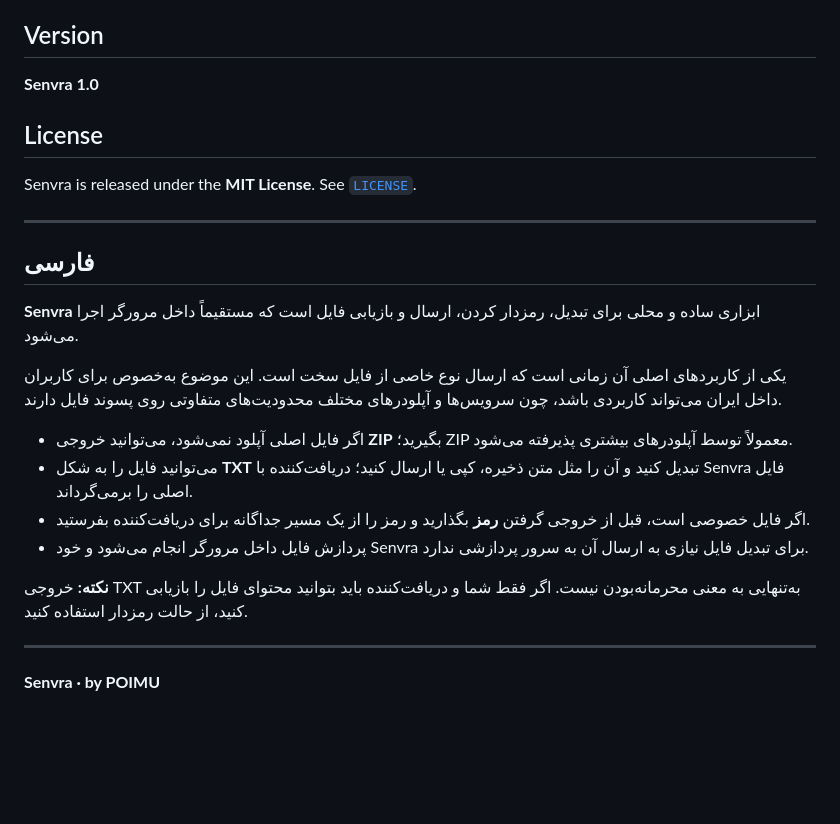
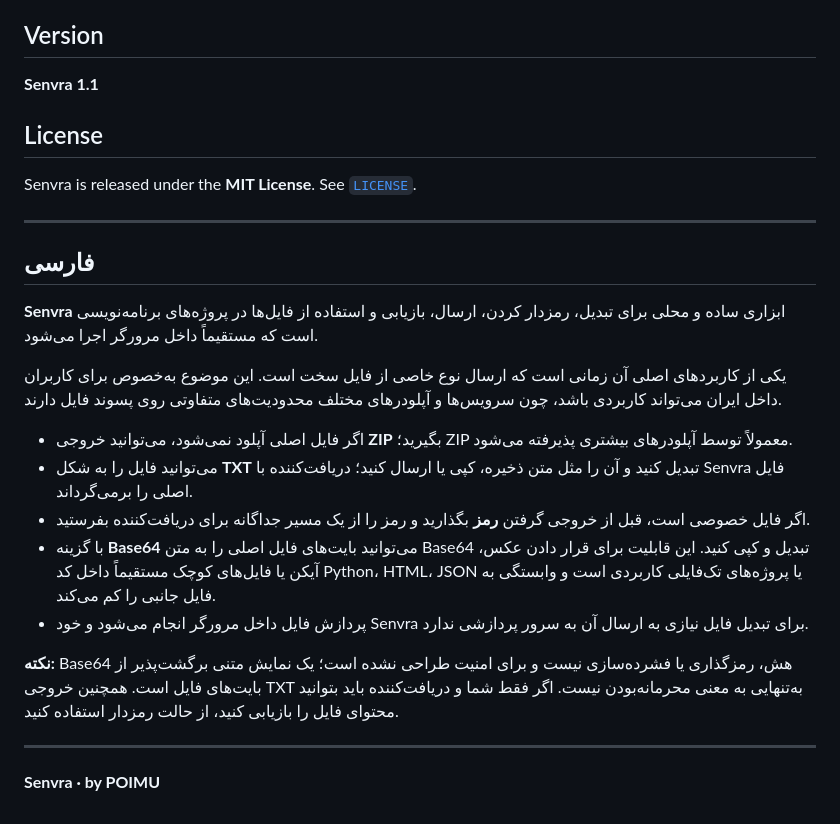
Before and after one commit to TheLouisMahdi/Senvra, a Markdown page: README.md, the part around one of its changes. Rendered like a GitHub page; blank space fills up the shorter version.

```diff
--- a/README.md
+++ b/README.md
@@ -116,7 +161,7 @@ There is no build step, package manager, framework, CDN, or external runtime dep
 
 ## Version
 
-**Senvra 1.0**
+**Senvra 1.1**
 
 ## License
 
@@ -126,16 +171,17 @@ Senvra is released under the **MIT License**. See [`LICENSE`](LICENSE).
 
 ## فارسی
 
-**Senvra** ابزاری ساده و محلی برای تبدیل، رمزدار کردن، ارسال و بازیابی فایل است که مستقیماً داخل مرورگر اجرا می‌شود.
+**Senvra** ابزاری ساده و محلی برای تبدیل، رمزدار کردن، ارسال، بازیابی و استفاده از فایل‌ها در پروژه‌های برنامه‌نویسی است که مستقیماً داخل مرورگر اجرا می‌شود.
 
 یکی از کاربردهای اصلی آن زمانی است که ارسال نوع خاصی از فایل سخت است. این موضوع به‌خصوص برای کاربران داخل ایران می‌تواند کاربردی باشد، چون سرویس‌ها و آپلودرهای مختلف محدودیت‌های متفاوتی روی پسوند فایل دارند.
 
 - اگر فایل اصلی آپلود نمی‌شود، می‌توانید خروجی **ZIP** بگیرید؛ ZIP معمولاً توسط آپلودرهای بیشتری پذیرفته می‌شود.
 - می‌توانید فایل را به شکل **TXT** تبدیل کنید و آن را مثل متن ذخیره، کپی یا ارسال کنید؛ دریافت‌کننده با Senvra فایل اصلی را برمی‌گرداند.
 - اگر فایل خصوصی است، قبل از خروجی گرفتن **رمز** بگذارید و رمز را از یک مسیر جداگانه برای دریافت‌کننده بفرستید.
+- با گزینه **Base64** می‌توانید بایت‌های فایل اصلی را به متن Base64 تبدیل و کپی کنید. این قابلیت برای قرار دادن عکس، آیکن یا فایل‌های کوچک مستقیماً داخل کد Python، HTML، JSON یا پروژه‌های تک‌فایلی کاربردی است و وابستگی به فایل جانبی را کم می‌کند.
 - پردازش فایل داخل مرورگر انجام می‌شود و خود Senvra برای تبدیل فایل نیازی به ارسال آن به سرور پردازشی ندارد.
 
-**نکته:** خروجی TXT به‌تنهایی به معنی محرمانه‌بودن نیست. اگر فقط شما و دریافت‌کننده باید بتوانید محتوای فایل را بازیابی کنید، از حالت رمزدار استفاده کنید.
+**نکته:** Base64 هش، رمزگذاری یا فشرده‌سازی نیست و برای امنیت طراحی نشده است؛ یک نمایش متنی برگشت‌پذیر از بایت‌های فایل است. همچنین خروجی TXT به‌تنهایی به معنی محرمانه‌بودن نیست. اگر فقط شما و دریافت‌کننده باید بتوانید محتوای فایل را بازیابی کنید، از حالت رمزدار استفاده کنید.
 
 ---
 
```
Also changed, not shown: other parts of README.md (+72 -27 lines).
